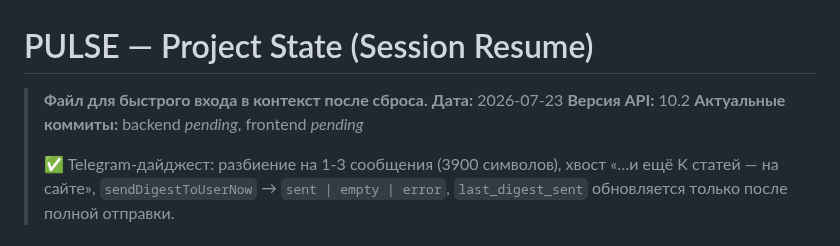
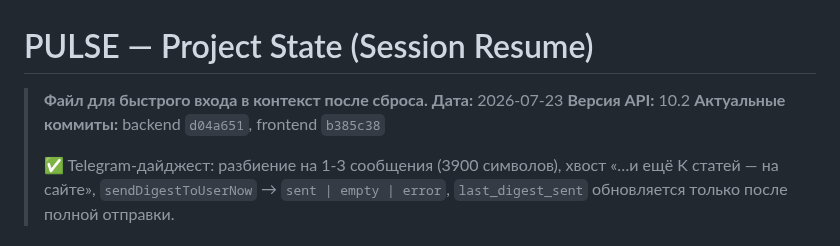
Before and after one commit to vladfa2010/pulse, a Markdown page: PROJECT_STATE.md, the part around the change. Rendered like a GitHub page.

Commit message:
docs(state): record backend commit d04a651 for digest split fix

```diff
--- a/PROJECT_STATE.md
+++ b/PROJECT_STATE.md
@@ -3,7 +3,7 @@
 > **Файл для быстрого входа в контекст после сброса.**
 > **Дата:** 2026-07-23
 > **Версия API:** 10.2
-> **Актуальные коммиты:** backend *pending*, frontend *pending*
+> **Актуальные коммиты:** backend `d04a651`, frontend `b385c38`
 >
 > ✅ Telegram-дайджест: разбиение на 1-3 сообщения (3900 символов), хвост «…и ещё K статей — на сайте», `sendDigestToUserNow` → `sent | empty | error`, `last_digest_sent` обновляется только после полной отправки.
 
```
